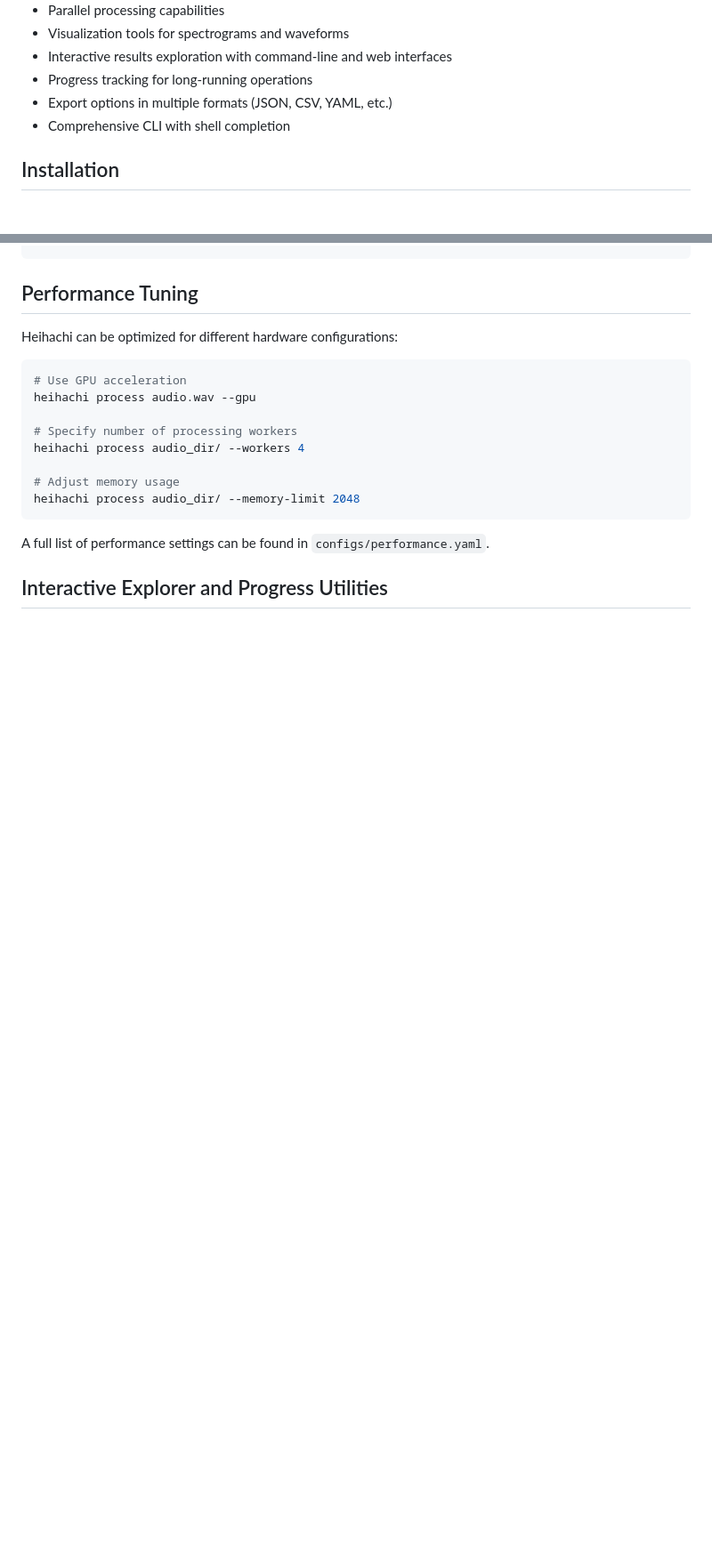
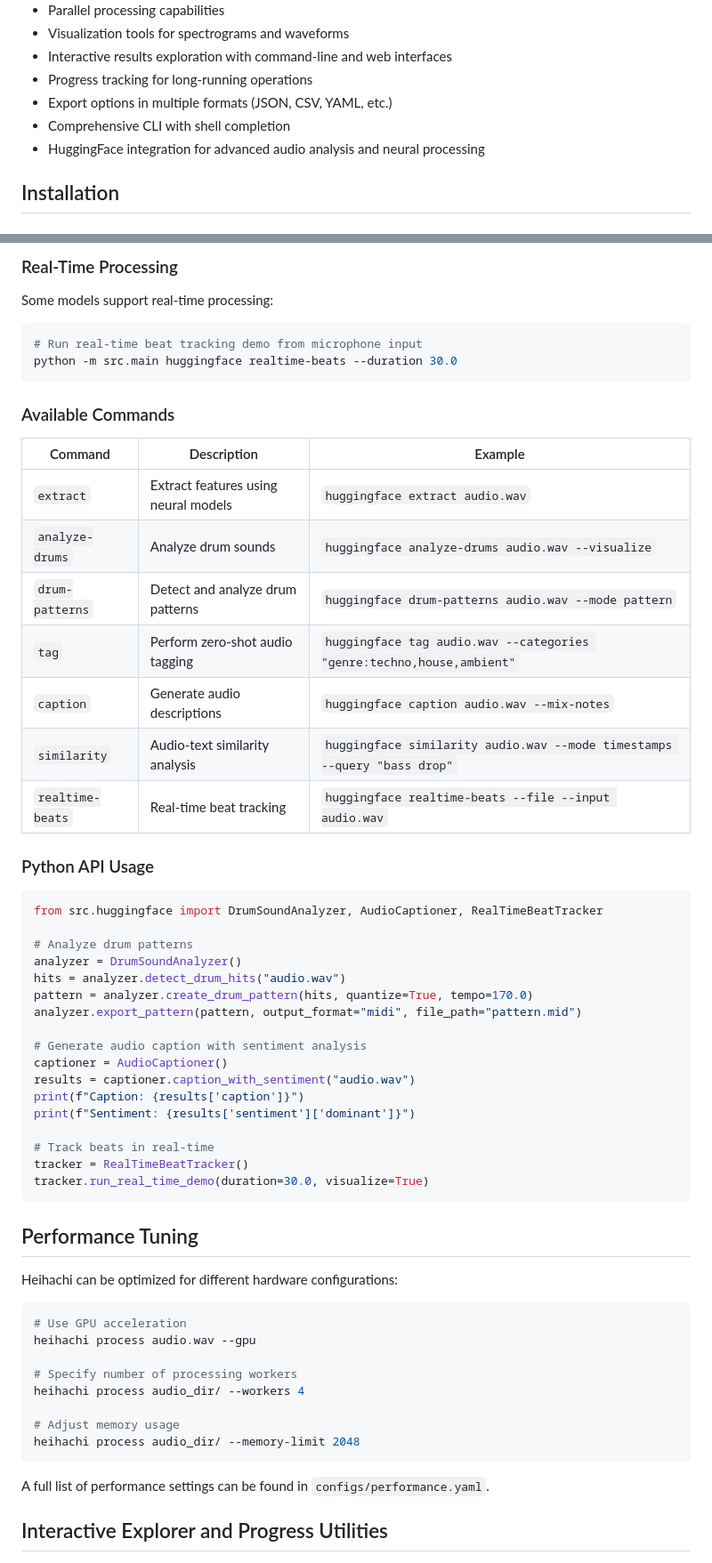
Before and after one commit to fullscreen-triangle/heihachi, a Markdown page: README.md, 2 parts joined by grey strips. Shown: that part at 89% size. Drawn GitHub-style; blank space fills up the shorter version.

Commit message:
beat transformers

````diff
--- a/README.md
+++ b/README.md
@@ -23,6 +23,7 @@ Advanced audio analysis framework for processing, analyzing, and visualizing aud
 - Progress tracking for long-running operations
 - Export options in multiple formats (JSON, CSV, YAML, etc.)
 - Comprehensive CLI with shell completion
+- HuggingFace integration for advanced audio analysis and neural processing
 
 ## Installation
 
@@ -109,3 +181,44 @@ heihachi export results/ --format markdown
+### Real-Time Processing
+
+Some models support real-time processing:
+
+```bash
+# Run real-time beat tracking demo from microphone input
+python -m src.main huggingface realtime-beats --duration 30.0
+```
+
+### Available Commands
+
+| Command | Description | Example |
+|---------|-------------|---------|
+| `extract` | Extract features using neural models | `huggingface extract audio.wav` |
+| `analyze-drums` | Analyze drum sounds | `huggingface analyze-drums audio.wav --visualize` |
+| `drum-patterns` | Detect and analyze drum patterns | `huggingface drum-patterns audio.wav --mode pattern` |
+| `tag` | Perform zero-shot audio tagging | `huggingface tag audio.wav --categories "genre:techno,house,ambient"` |
+| `caption` | Generate audio descriptions | `huggingface caption audio.wav --mix-notes` |
+| `similarity` | Audio-text similarity analysis | `huggingface similarity audio.wav --mode timestamps --query "bass drop"` |
+| `realtime-beats` | Real-time beat tracking | `huggingface realtime-beats --file --input audio.wav` |
+
+### Python API Usage
+
+```python
+from src.huggingface import DrumSoundAnalyzer, AudioCaptioner, RealTimeBeatTracker
+
+# Analyze drum patterns
+analyzer = DrumSoundAnalyzer()
+hits = analyzer.detect_drum_hits("audio.wav")
+pattern = analyzer.create_drum_pattern(hits, quantize=True, tempo=170.0)
+analyzer.export_pattern(pattern, output_format="midi", file_path="pattern.mid")
+
+# Generate audio caption with sentiment analysis
+captioner = AudioCaptioner()
+results = captioner.caption_with_sentiment("audio.wav")
+print(f"Caption: {results['caption']}")
+print(f"Sentiment: {results['sentiment']['dominant']}")
+
+# Track beats in real-time
+tracker = RealTimeBeatTracker()
+tracker.run_real_time_demo(duration=30.0, visualize=True)
 ```
 
 ## Performance Tuning
````
Also changed, not shown: other parts of README.md (+71 -0 lines).
